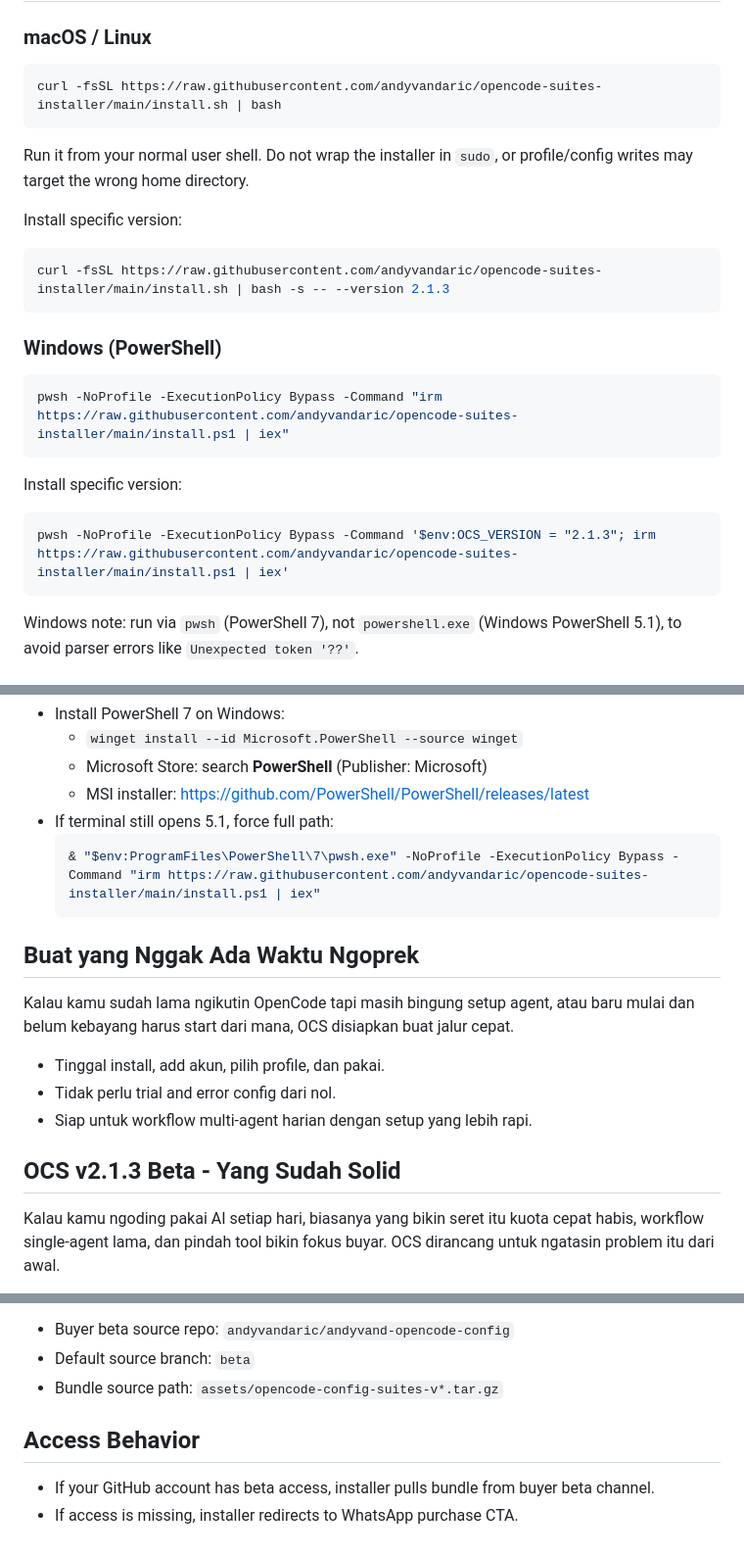
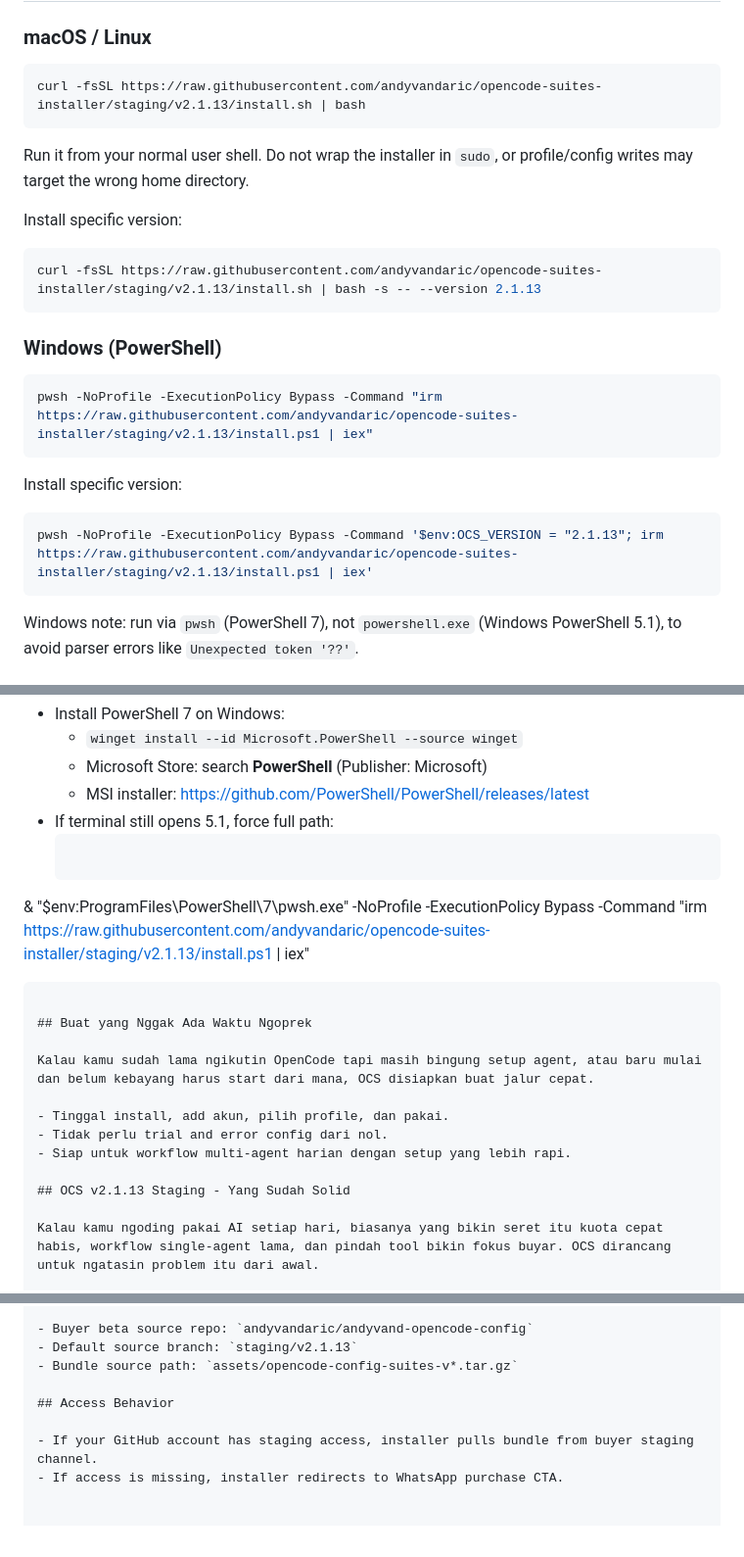
Before and after one commit to andyvandaric/opencode-suites-installer, a Markdown page: README.md, 3 parts joined by grey strips. Shown at 98% size. Drawn GitHub-style.

Commit message:
docs(readme): pin staging installer quickstart paths

````diff
--- a/README.md
+++ b/README.md
@@ -7,7 +7,7 @@ OCS (OpenCode Config Suites) quick installer for Multi Agents workflow, AI codin
 ### macOS / Linux
 
 ```bash
-curl -fsSL https://raw.githubusercontent.com/andyvandaric/opencode-suites-installer/main/install.sh | bash
+curl -fsSL https://raw.githubusercontent.com/andyvandaric/opencode-suites-installer/staging/v2.1.13/install.sh | bash
 ```
 
 Run it from your normal user shell. Do not wrap the installer in `sudo`, or profile/config writes may target the wrong home directory.
@@ -15,19 +15,19 @@ Run it from your normal user shell. Do not wrap the installer in `sudo`, or prof
 Install specific version:
 
 ```bash
-curl -fsSL https://raw.githubusercontent.com/andyvandaric/opencode-suites-installer/main/install.sh | bash -s -- --version 2.1.3
+curl -fsSL https://raw.githubusercontent.com/andyvandaric/opencode-suites-installer/staging/v2.1.13/install.sh | bash -s -- --version 2.1.13
 ```
 
 ### Windows (PowerShell)
 
 ```powershell
-pwsh -NoProfile -ExecutionPolicy Bypass -Command "irm https://raw.githubusercontent.com/andyvandaric/opencode-suites-installer/main/install.ps1 | iex"
+pwsh -NoProfile -ExecutionPolicy Bypass -Command "irm https://raw.githubusercontent.com/andyvandaric/opencode-suites-installer/staging/v2.1.13/install.ps1 | iex"
 ```
 
 Install specific version:
 
 ```powershell
-pwsh -NoProfile -ExecutionPolicy Bypass -Command '$env:OCS_VERSION = "2.1.3"; irm https://raw.githubusercontent.com/andyvandaric/opencode-suites-installer/main/install.ps1 | iex'
+pwsh -NoProfile -ExecutionPolicy Bypass -Command '$env:OCS_VERSION = "2.1.13"; irm https://raw.githubusercontent.com/andyvandaric/opencode-suites-installer/staging/v2.1.13/install.ps1 | iex'
 ```
 
 Windows note: run via `pwsh` (PowerShell 7), not `powershell.exe` (Windows PowerShell 5.1), to avoid parser errors like `Unexpected token '??'`.
@@ -113,7 +113,7 @@ Notes:
   - MSI installer: https://github.com/PowerShell/PowerShell/releases/latest
 - If terminal still opens 5.1, force full path:
   ```powershell
-  & "$env:ProgramFiles\PowerShell\7\pwsh.exe" -NoProfile -ExecutionPolicy Bypass -Command "irm https://raw.githubusercontent.com/andyvandaric/opencode-suites-installer/main/install.ps1 | iex"
+& "$env:ProgramFiles\PowerShell\7\pwsh.exe" -NoProfile -ExecutionPolicy Bypass -Command "irm https://raw.githubusercontent.com/andyvandaric/opencode-suites-installer/staging/v2.1.13/install.ps1 | iex"
   ```
 
 ## Buat yang Nggak Ada Waktu Ngoprek
@@ -124,7 +124,7 @@ Kalau kamu sudah lama ngikutin OpenCode tapi masih bingung setup agent, atau bar
 - Tidak perlu trial and error config dari nol.
 - Siap untuk workflow multi-agent harian dengan setup yang lebih rapi.
 
-## OCS v2.1.3 Beta - Yang Sudah Solid
+## OCS v2.1.13 Staging - Yang Sudah Solid
 
 Kalau kamu ngoding pakai AI setiap hari, biasanya yang bikin seret itu kuota cepat habis, workflow single-agent lama, dan pindah tool bikin fokus buyar. OCS dirancang untuk ngatasin problem itu dari awal.
 
@@ -144,10 +144,10 @@ Install OCS sekarang:
 ## Channel Mapping
 
 - Buyer beta source repo: `andyvandaric/andyvand-opencode-config`
-- Default source branch: `beta`
+- Default source branch: `staging/v2.1.13`
 - Bundle source path: `assets/opencode-config-suites-v*.tar.gz`
 
 ## Access Behavior
 
-- If your GitHub account has beta access, installer pulls bundle from buyer beta channel.
+- If your GitHub account has staging access, installer pulls bundle from buyer staging channel.
 - If access is missing, installer redirects to WhatsApp purchase CTA.
````
